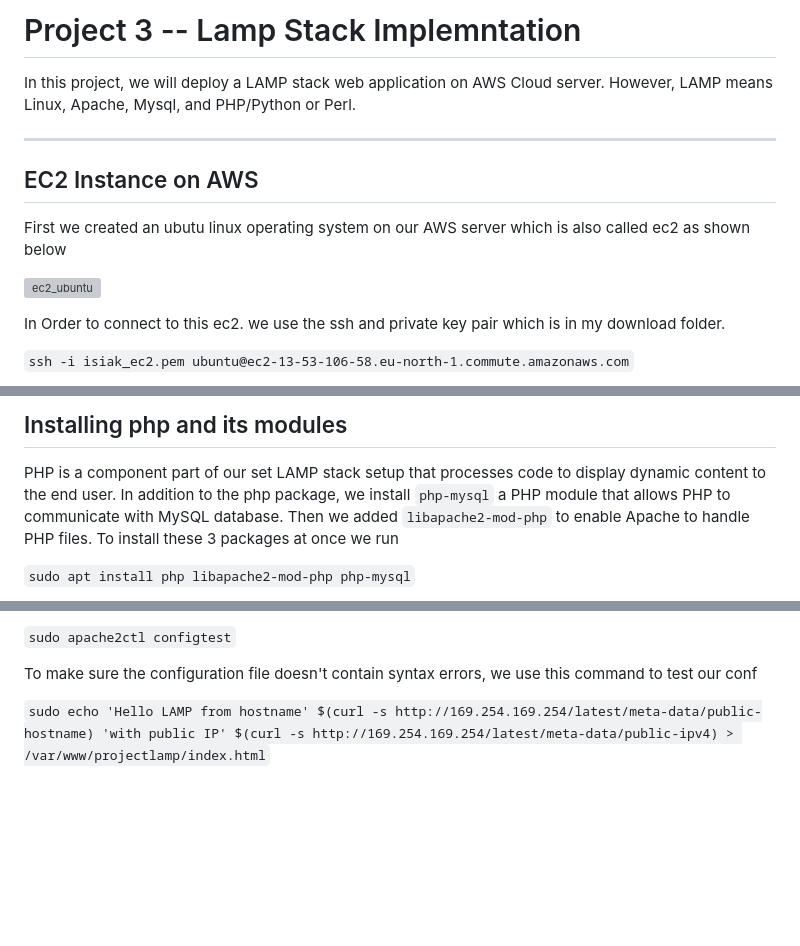
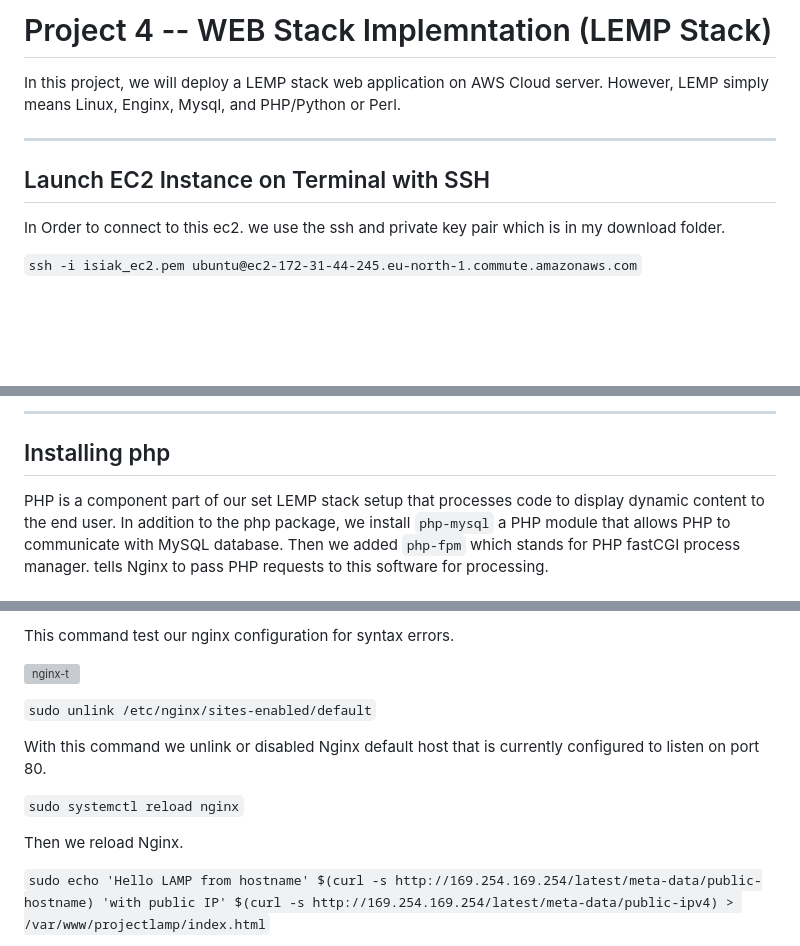
Before and after one commit to isiak44/RasheedPBL, a Markdown page: Project4/Project4.md, 3 parts joined by grey strips. Rendered like a GitHub page; blank space fills up the shorter version; grey boxes are pictures that could not be loaded.

Commit message:
Update Project4.md
Modified project implementation  Documentation

```diff
--- a/Project4/Project4.md
+++ b/Project4/Project4.md
@@ -1,17 +1,13 @@
-# Project 3 -- Lamp Stack Implemntation
+# Project 4 -- WEB Stack Implemntation (LEMP Stack)
 
-In this project, we will deploy a LAMP stack web application on AWS Cloud server.
-However, LAMP means Linux, Apache, Mysql, and PHP/Python or Perl.
+In this project, we will deploy a LEMP stack web application on AWS Cloud server.
+However, LEMP simply means Linux, Enginx, Mysql, and PHP/Python or Perl.
 
 ---
 
-## EC2 Instance on AWS
-
-First we created an ubutu linux operating system on our AWS server which is also called ec2 as shown below
-
-![ec2_ubuntu](https://github.com/isiak44/RasheedPBL/assets/27869977/267466ae-0bac-4ac9-a33f-797793b552d1)
+## Launch EC2 Instance on Terminal with SSH
 
 In Order to connect to this ec2. we use the ssh and private key pair which is in my download folder.
 
-`ssh -i isiak_ec2.pem ubuntu@ec2-13-53-106-58.eu-north-1.commute.amazonaws.com`
+`ssh -i isiak_ec2.pem ubuntu@ec2-172-31-44-245.eu-north-1.commute.amazonaws.com`
 
@@ -103,8 +89,8 @@ Mysql installation footer
 
-## Installing php and its modules
+---
 
-PHP is a component part of our set LAMP stack setup that processes code to display dynamic content to the end user. In addition to the php package, we install `php-mysql` a PHP module that allows PHP to communicate with MySQL database.
-Then we added `libapache2-mod-php` to enable Apache to handle PHP files. To install these 3 packages at once we run
+## Installing php
 
-`sudo apt install php libapache2-mod-php php-mysql`
+PHP is a component part of our set LEMP stack setup that processes code to display dynamic content to the end user. In addition to the php package, we install `php-mysql` a PHP module that allows PHP to communicate with MySQL database.
+Then we added `php-fpm` which stands for PHP fastCGI process manager. tells Nginx to pass PHP requests to this software for processing.
 
@@ -208,7 +155,15 @@ In order for Apache default conf page not to overwrite our new virtual host, we
 
-`sudo apache2ctl configtest`
+This command test our nginx configuration for syntax errors.
 
-To make sure the configuration file doesn't contain syntax errors, we use this command to test our conf
+![nginx-t](https://github.com/isiak44/RasheedPBL/assets/27869977/1c44c867-71e6-4ea2-84cc-9514d603ea9e)
+
+`sudo unlink /etc/nginx/sites-enabled/default`
+
+With this command we unlink or disabled Nginx default host that is currently configured to listen on port 80.
+
+`sudo systemctl reload nginx`
+
+Then we reload Nginx.
 
 `sudo echo 'Hello LAMP from hostname' $(curl -s http://169.254.169.254/latest/meta-data/public-hostname) 'with public IP' $(curl -s http://169.254.169.254/latest/meta-data/public-ipv4) > /var/www/projectlamp/index.html`
 
```
Also changed, not shown: other parts of Project4/Project4.md (+152 -105 lines).
